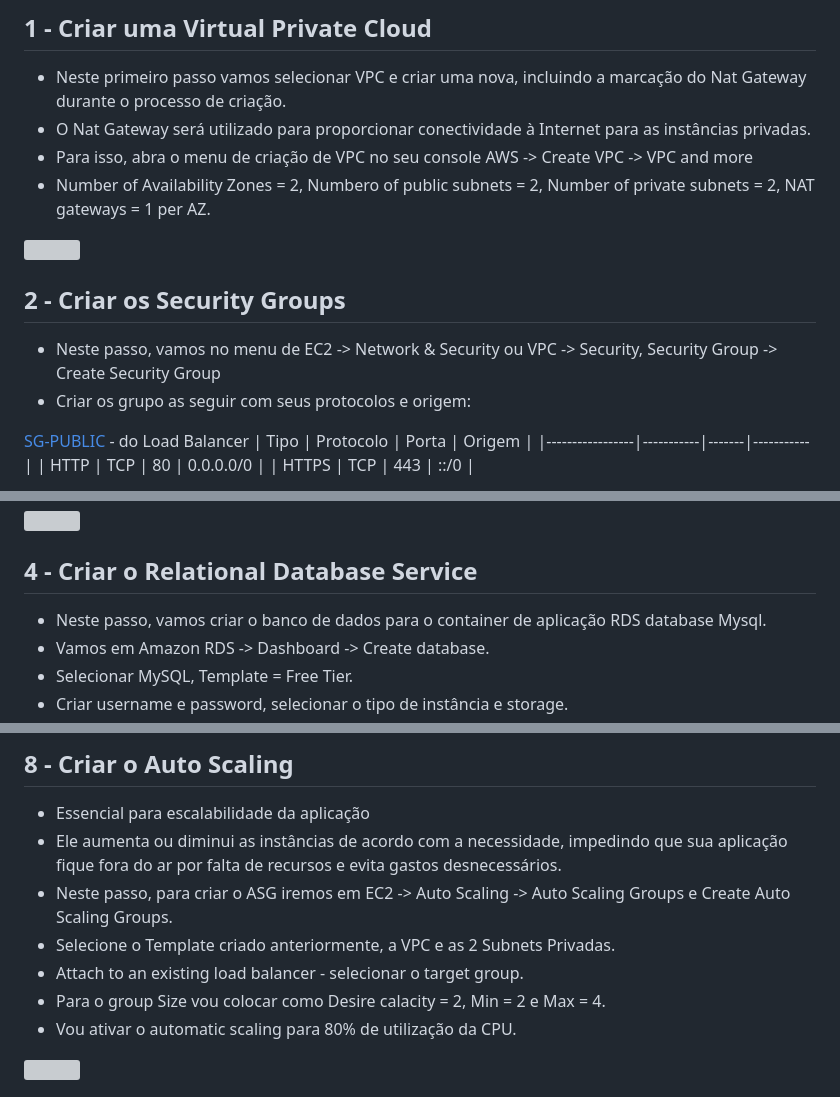
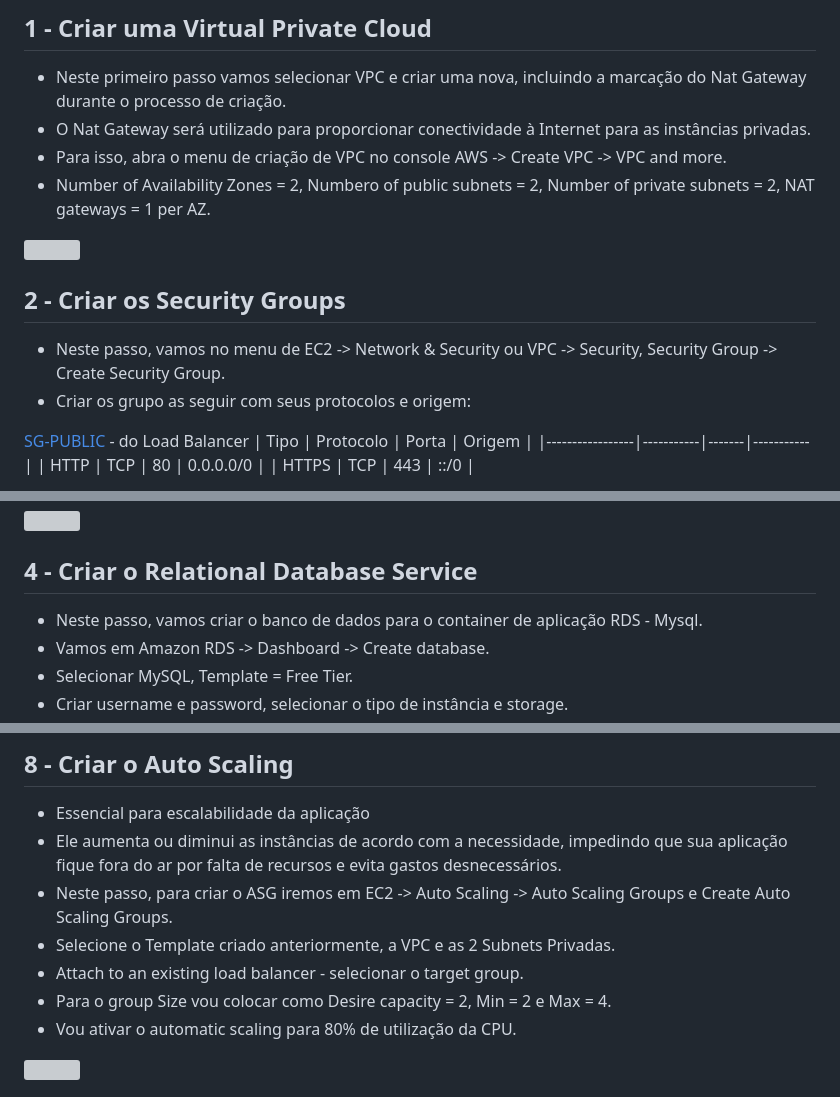
Before and after one commit to wiltonshark/CompassUOL, a Markdown page: Atividade 02/README.md, 3 parts joined by grey strips. Drawn GitHub-style; grey boxes are pictures that could not be loaded.

```diff
--- a/Atividade 02/README.md
+++ b/Atividade 02/README.md
@@ -30,14 +30,14 @@ Pontos de atenção:
 
 - Neste primeiro passo vamos selecionar VPC e criar uma nova, incluindo a marcação do Nat Gateway durante o processo de criação.
 - O Nat Gateway será utilizado para proporcionar conectividade à Internet para as instâncias privadas.
-- Para isso, abra o menu de criação de VPC no seu console AWS -> Create VPC -> VPC and more
+- Para isso, abra o menu de criação de VPC no console AWS -> Create VPC -> VPC and more.
 - Number of Availability Zones = 2, Numbero of public subnets = 2, Number of private subnets = 2, NAT gateways = 1 per AZ.
 
 <img src=https://github.com/wiltonshark/CompassUOL/blob/main/Atividade%2002/Prints/VPC/VPC.png width=60%>
 
 ## 2 - Criar os Security Groups
 
-- Neste passo, vamos no menu de EC2 -> Network & Security ou VPC -> Security, Security Group -> Create Security Group
+- Neste passo, vamos no menu de EC2 -> Network & Security ou VPC -> Security, Security Group -> Create Security Group.
 - Criar os grupo as seguir com seus protocolos e origem:
 
 [SG-PUBLIC](https://github.com/wiltonshark/CompassUOL/blob/main/Atividade%2002/Prints/Security%20Groups/SG-PUBLIC.png) - do Load Balancer
@@ -77,7 +77,7 @@ Pontos de atenção:
 
 ## 4 - Criar o Relational Database Service
 
-- Neste passo, vamos criar o banco de dados para o container de aplicação RDS database Mysql.
+- Neste passo, vamos criar o banco de dados para o container de aplicação RDS - Mysql.
 - Vamos em Amazon RDS -> Dashboard -> Create database.
 - Selecionar MySQL, Template = Free Tier.
 - Criar username e password, selecionar o tipo de instância e storage.
@@ -176,7 +176,7 @@ Pontos de atenção:
 - Neste passo, para criar o ASG iremos em EC2 -> Auto Scaling -> Auto Scaling Groups e Create Auto Scaling Groups.
 - Selecione o Template criado anteriormente, a VPC e as 2 Subnets Privadas.
 - Attach to an existing load balancer - selecionar o target group.
-- Para o group Size vou colocar como Desire calacity = 2, Min = 2 e Max = 4.
+- Para o group Size vou colocar como Desire capacity = 2, Min = 2 e Max = 4.
 - Vou ativar o automatic scaling para 80% de utilização da CPU.
 
 <img src=https://github.com/wiltonshark/CompassUOL/blob/main/Atividade%2002/Prints/Auto%20Scaling/ASG.png width=60%>
```
